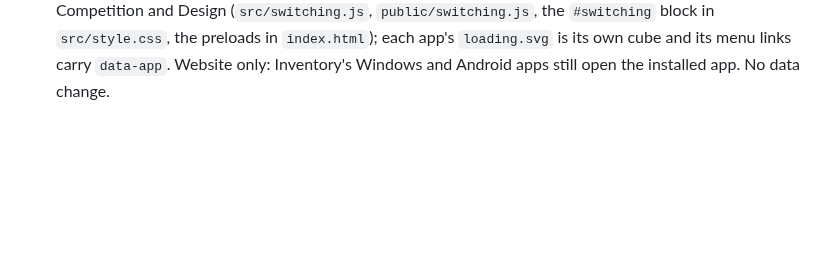
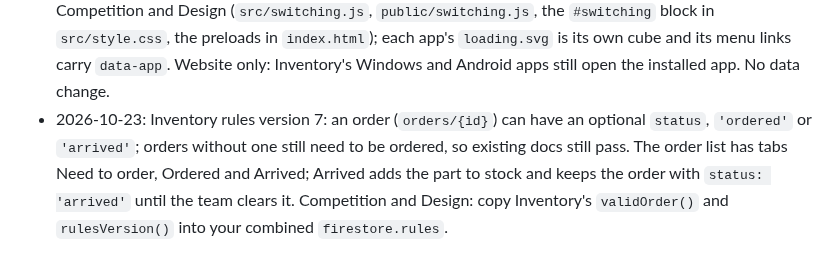
Before and after one commit to HuskerTheCat/FTC_Ultimate_Inventory, a Markdown page: SUITE.md, the part around the change. Rendered like a GitHub page; blank space fills up the shorter version.

```diff
--- a/SUITE.md
+++ b/SUITE.md
@@ -32,3 +32,4 @@ The FTC Ultimate apps, Inventory, [Competition](https://github.com/HuskerTheCat/
 - 2026-10-21: App switcher hint: the cube button (`#apps-toggle`) is now an outlined tile with a small chevron (turns up while the menu is open), pointer cursor, accent border on hover/open and a press shrink, so it reads as clickable. Inventory only so far: `.chevron` svg in `APP_SWITCHER` (`src/main.js`) and the `#apps-toggle` rules in `src/style.css`. Competition and Design can copy both.
 - 2026-10-21: Inventory: the app switcher's cube morphs. Opening the menu turns Inventory's cube into the suite cube (one face per app), closing it turns it back, and picking Competition or Design turns it into that app's cube before the app opens. Each change spins the cube a third of a turn clockwise, so the new cube's right face sweeps down from the top, while the faces slide apart and back together (500 ms, Web Animations; an instant swap with reduced motion). `src/cube.js` draws every cube from one table (face colors and glyphs) and does the turn with `morphCube(cube, show)`. Competition and Design can copy `src/cube.js` and the one `.cube .layer` CSS line as is, changing the resting cube from `inventory` to their own in `CUBE` and in `showMenu`.
 - 2026-10-22: Switching apps on the website no longer looks like a page reload. Picking another app in the app switcher fades this page into that app's loading screen (`#switching` in `index.html`: the app's cube turning a third of a turn at a time and fading into a fresh cube each turn so its glyph always lands on the right face, `public/loading.svg`, over "FTC Ultimate" and the app's name in its color, on that app's dark topographic map), then opens the app, which shows the same screen from its first paint until it has drawn its first screen and then fades it out (`public/switching.js`, a plain script in `<head>`; the hand-off is the `sessionStorage` key `ftc-ultimate-switching`). The other apps' pages and loading cubes are prefetched when the menu opens, and browsers with cross-document view transitions also cross-fade the two pages (`@view-transition` in `src/style.css`). Reduced motion: no fades or turning. Same files in Inventory, Competition and Design (`src/switching.js`, `public/switching.js`, the `#switching` block in `src/style.css`, the preloads in `index.html`); each app's `loading.svg` is its own cube and its menu links carry `data-app`. Website only: Inventory's Windows and Android apps still open the installed app. No data change.
+- 2026-10-23: Inventory rules version 7: an order (`orders/{id}`) can have an optional `status`, `'ordered'` or `'arrived'`; orders without one still need to be ordered, so existing docs still pass. The order list has tabs Need to order, Ordered and Arrived; Arrived adds the part to stock and keeps the order with `status: 'arrived'` until the team clears it. Competition and Design: copy Inventory's `validOrder()` and `rulesVersion()` into your combined `firestore.rules`.
```
Also changed, not shown: docs/HOW-TO.md (+6 -4 lines), docs/how-to/orders.png, 5 other files.
